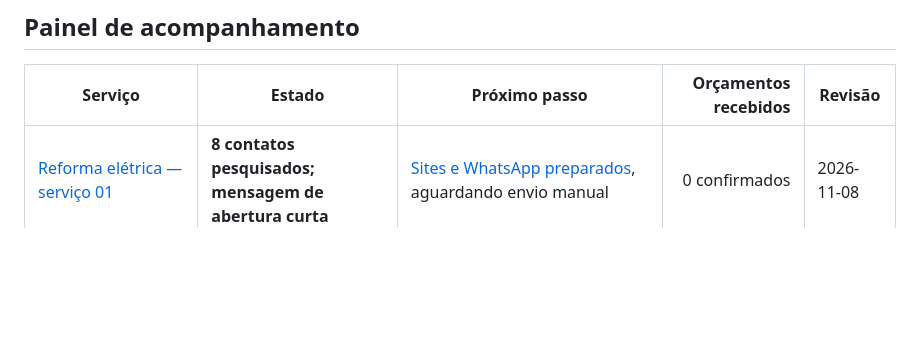
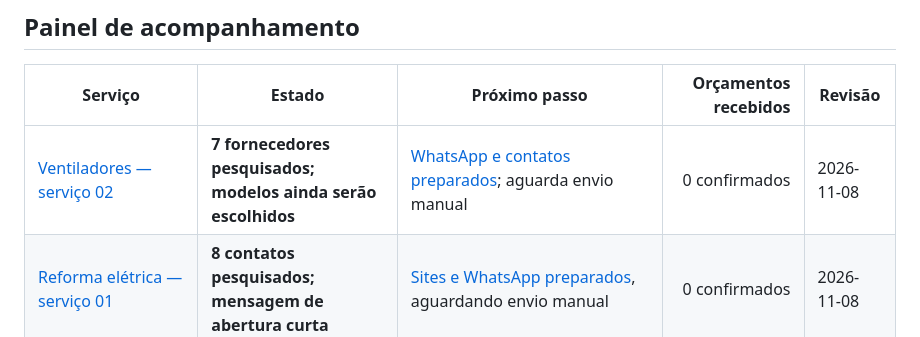
Before and after one commit to Gustpbbr/Gus, a Markdown page: projetos/Apto Copacabana/PAINEL-SERVICOS.md, the part around the change. Rendered like a GitHub page; blank space fills up the shorter version.

Commit message:
docs(apto): atualizar item 02 com 7 instaladores e links de WhatsApp

```diff
--- a/projetos/Apto Copacabana/PAINEL-SERVICOS.md
+++ b/projetos/Apto Copacabana/PAINEL-SERVICOS.md
@@ -13,6 +13,7 @@
 
 | Serviço | Estado | Próximo passo | Orçamentos recebidos | Revisão |
 |---|---|---|---:|---|
+| [Ventiladores — serviço 02](servicos/02-ventiladores-teto/PEDIDO-ORCAMENTO.md) | **7 fornecedores pesquisados; modelos ainda serão escolhidos** | [WhatsApp e contatos preparados](servicos/02-ventiladores-teto/FORNECEDORES-VENTILADORES-2026-11-08.md); aguarda envio manual | 0 confirmados | 2026-11-08 |
 | [Reforma elétrica — serviço 01](servicos/01-reforma-eletrica/PEDIDO-ORCAMENTO.md) | **8 contatos pesquisados; mensagem de abertura curta** | [Sites e WhatsApp preparados](servicos/01-reforma-eletrica/FORNECEDORES-ELETRICA-2026-11-08.md), aguardando envio manual | 0 confirmados | 2026-11-08 |
 | [Remanejamento de aquecedor a gás](servicos/gas/ORCAMENTO-GAS-2026-11-09.md) | **7 contatos preparados para 09/11; nenhum envio confirmado** | Abrir WhatsApp com mensagens prontas e solicitar visitas de viabilidade/segurança | 0 confirmados neste arquivo | 2026-11-08 |
 | Janela acústica | Em pesquisa; nenhuma contratação registrada | Comparar janela sobreposta versus substituição | 0 confirmados neste arquivo | 2026-11-08 |
```
